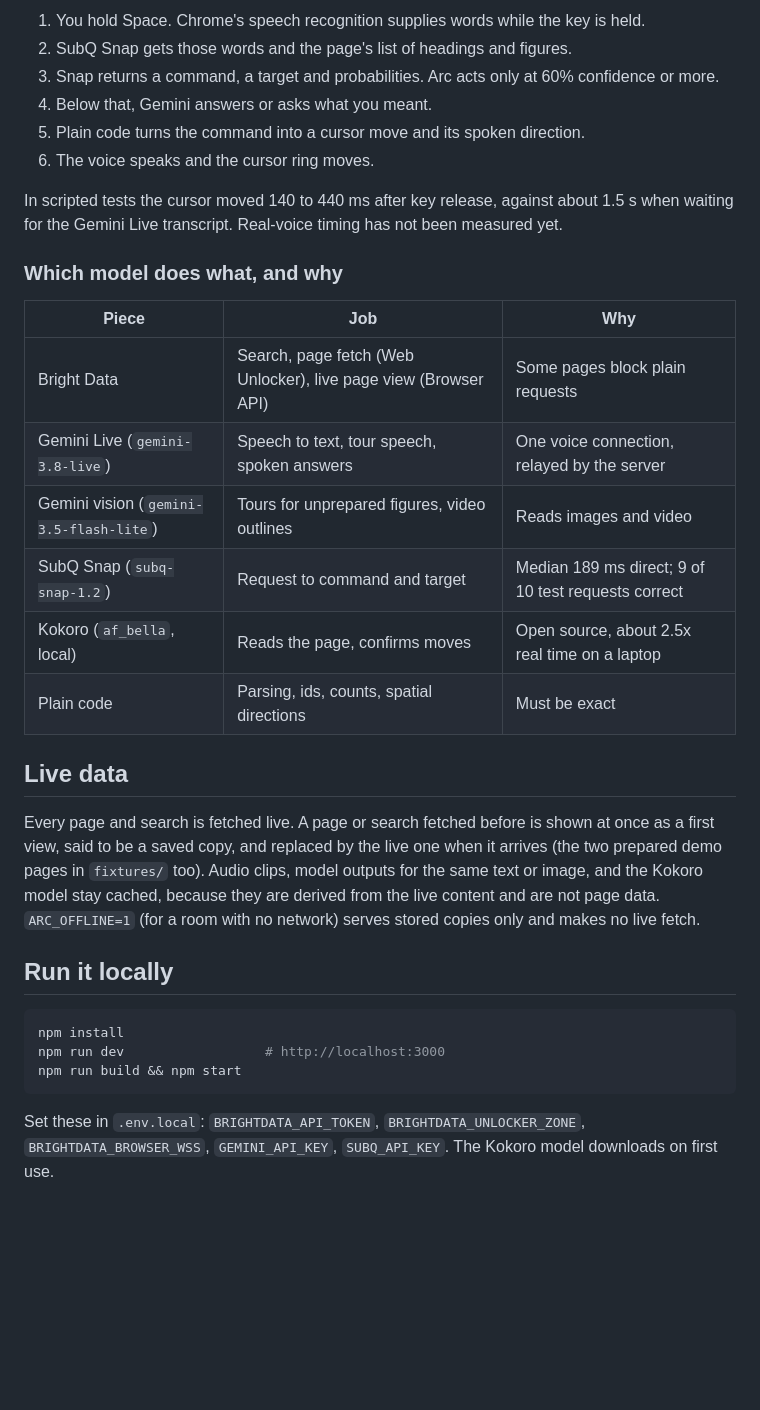
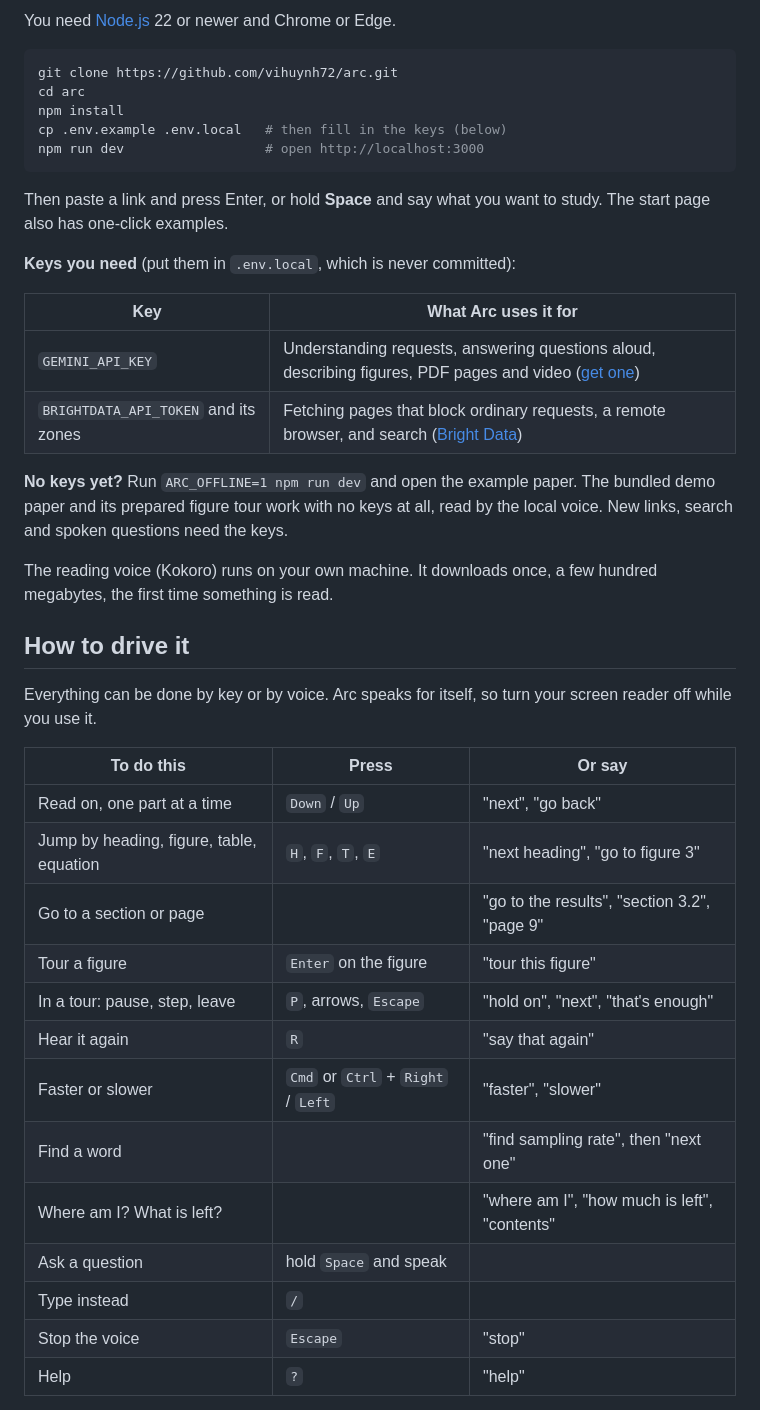
Before and after one commit to vihuynh72/arc, a Markdown page: README.md, the part around one of its changes. GitHub-like rendering; blank space fills up the shorter version.

````diff
--- a/README.md
+++ b/README.md
@@ -43,33 +31,43 @@ These profiles are built from published guidance, not from testing with people w
-1. You hold Space. Chrome's speech recognition supplies words while the key is held.
-2. SubQ Snap gets those words and the page's list of headings and figures.
-3. Snap returns a command, a target and probabilities. Arc acts only at 60% confidence or more.
-4. Below that, Gemini answers or asks what you meant.
-5. Plain code turns the command into a cursor move and its spoken direction.
-6. The voice speaks and the cursor ring moves.
-
-In scripted tests the cursor moved 140 to 440 ms after key release, against about 1.5 s when waiting for the Gemini Live transcript. Real-voice timing has not been measured yet.
-
-### Which model does what, and why
-
-| Piece | Job | Why |
-|---|---|---|
-| Bright Data | Search, page fetch (Web Unlocker), live page view (Browser API) | Some pages block plain requests |
-| Gemini Live (`gemini-3.8-live`) | Speech to text, tour speech, spoken answers | One voice connection, relayed by the server |
-| Gemini vision (`gemini-3.5-flash-lite`) | Tours for unprepared figures, video outlines | Reads images and video |
-| SubQ Snap (`subq-snap-1.2`) | Request to command and target | Median 189 ms direct; 9 of 10 test requests correct |
-| Kokoro (`af_bella`, local) | Reads the page, confirms moves | Open source, about 2.5x real time on a laptop |
-| Plain code | Parsing, ids, counts, spatial directions | Must be exact |
-
-## Live data
-
-Every page and search is fetched live. A page or search fetched before is shown at once as a first view, said to be a saved copy, and replaced by the live one when it arrives (the two prepared demo pages in `fixtures/` too). Audio clips, model outputs for the same text or image, and the Kokoro model stay cached, because they are derived from the live content and are not page data. `ARC_OFFLINE=1` (for a room with no network) serves stored copies only and makes no live fetch.
-
-## Run it locally
+You need [Node.js](https://nodejs.org) 22 or newer and Chrome or Edge.
 
 ```bash
+git clone https://github.com/vihuynh72/arc.git
+cd arc
 npm install
-npm run dev                  # http://localhost:3000
-npm run build && npm start
+cp .env.example .env.local   # then fill in the keys (below)
+npm run dev                  # open http://localhost:3000
 ```
 
-Set these in `.env.local`: `BRIGHTDATA_API_TOKEN`, `BRIGHTDATA_UNLOCKER_ZONE`, `BRIGHTDATA_BROWSER_WSS`, `GEMINI_API_KEY`, `SUBQ_API_KEY`. The Kokoro model downloads on first use.
+Then paste a link and press Enter, or hold **Space** and say what you want to study. The start page also has one-click examples.
+
+**Keys you need** (put them in `.env.local`, which is never committed):
+
+| Key | What Arc uses it for |
+|---|---|
+| `GEMINI_API_KEY` | Understanding requests, answering questions aloud, describing figures, PDF pages and video ([get one](https://aistudio.google.com/apikey)) |
+| `BRIGHTDATA_API_TOKEN` and its zones | Fetching pages that block ordinary requests, a remote browser, and search ([Bright Data](https://brightdata.com)) |
+
+**No keys yet?** Run `ARC_OFFLINE=1 npm run dev` and open the example paper. The bundled demo paper and its prepared figure tour work with no keys at all, read by the local voice. New links, search and spoken questions need the keys.
+
+The reading voice (Kokoro) runs on your own machine. It downloads once, a few hundred megabytes, the first time something is read.
+
+## How to drive it
+
+Everything can be done by key or by voice. Arc speaks for itself, so turn your screen reader off while you use it.
+
+| To do this | Press | Or say |
+|---|---|---|
+| Read on, one part at a time | `Down` / `Up` | "next", "go back" |
+| Jump by heading, figure, table, equation | `H`, `F`, `T`, `E` | "next heading", "go to figure 3" |
+| Go to a section or page | | "go to the results", "section 3.2", "page 9" |
+| Tour a figure | `Enter` on the figure | "tour this figure" |
+| In a tour: pause, step, leave | `P`, arrows, `Escape` | "hold on", "next", "that's enough" |
+| Hear it again | `R` | "say that again" |
+| Faster or slower | `Cmd` or `Ctrl` + `Right` / `Left` | "faster", "slower" |
+| Find a word | | "find sampling rate", then "next one" |
+| Where am I? What is left? | | "where am I", "how much is left", "contents" |
+| Ask a question | hold `Space` and speak | |
+| Type instead | `/` | |
+| Stop the voice | `Escape` | "stop" |
+| Help | `?` | "help" |
+
````
Also changed, not shown: other parts of README.md (+85 -54 lines), docs/deploy.md (added, +48 -0 lines), docs/display-profiles.md (added, +15 -0 lines), docs/private-pages.md (added, +24 -0 lines), docs/media/figure-tour.jpg (added), docs/media/landing.jpg (added), docs/media/lecture.jpg (added), docs/media/pdf.jpg (added).
